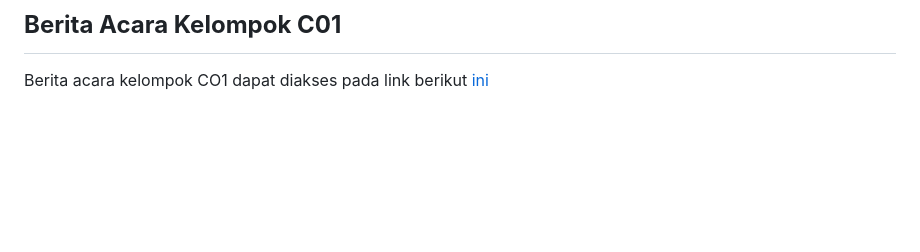
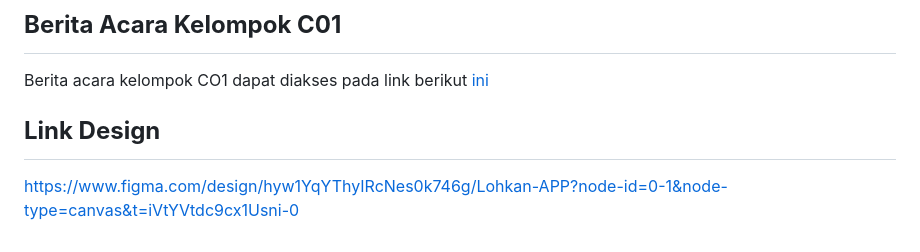
Before and after one commit to PBPC1-2024-2025/lohkan-app, a Markdown page: README.md, the part around the change. GitHub-like rendering; blank space fills up the shorter version.

Commit message:
add link figma

```diff
--- a/README.md
+++ b/README.md
@@ -78,3 +78,6 @@ Para Foodies memiliki role sebagai user yang dapat melihat berbagai produk yang
 
 ## <summary><strong>Berita Acara Kelompok C01</strong></summary>
 <p> Berita acara kelompok CO1 dapat diakses pada link berikut <a href="https://docs.google.com/spreadsheets/d/1PTfbKL2_vmzfagNTIhkKrnzzTK4m1F3I/edit?gid=1978216498#gid=1978216498" target="_blank">ini</a>
+
+## <summary><strong>Link Design</strong></summary>
+https://www.figma.com/design/hyw1YqYThyIRcNes0k746g/Lohkan-APP?node-id=0-1&node-type=canvas&t=iVtYVtdc9cx1Usni-0
```
